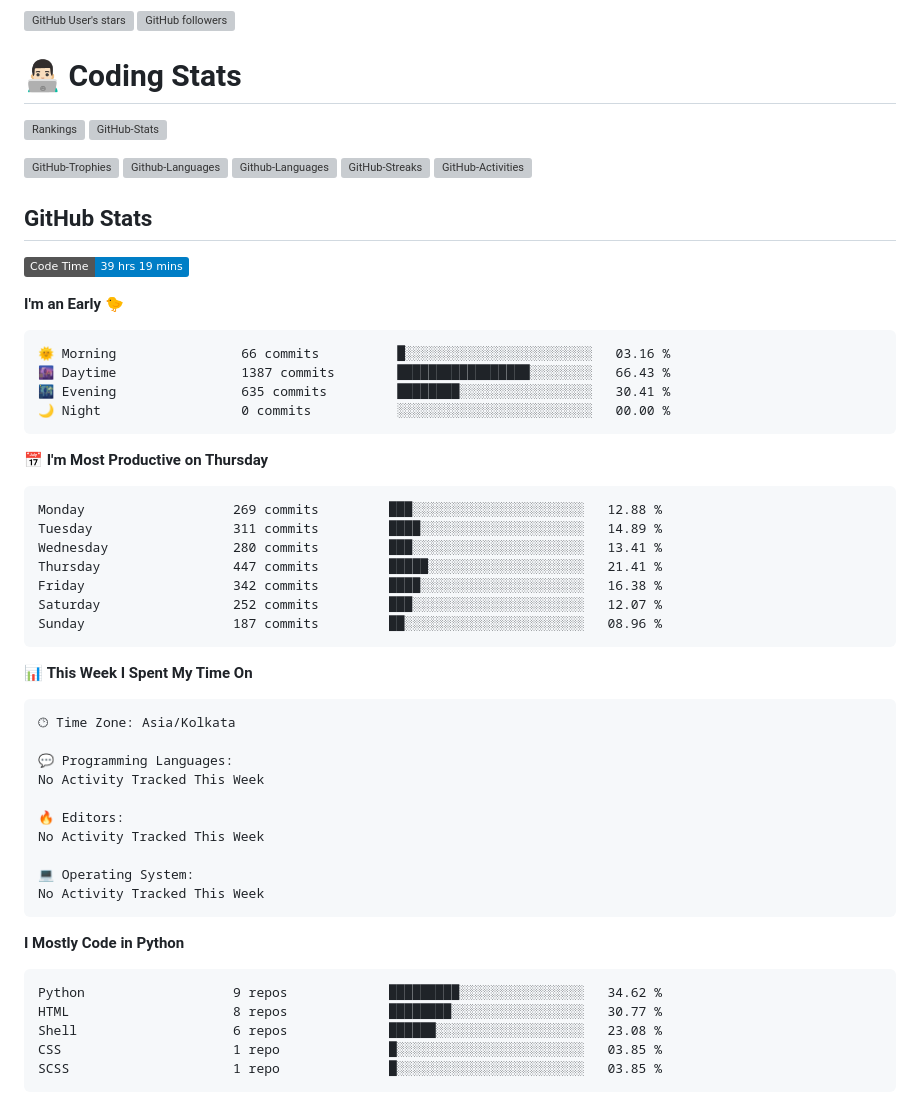
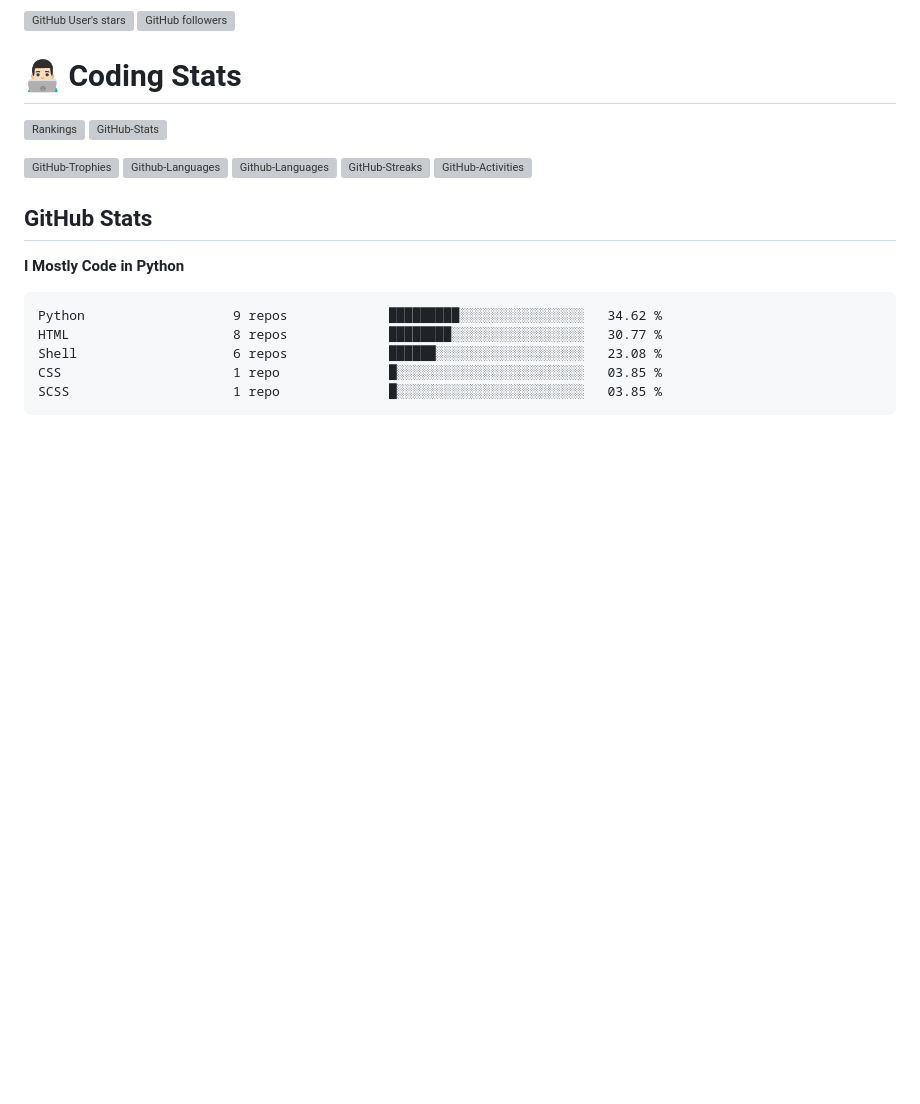
Before and after one commit to HackerSM9/HackerSM9, a Markdown page: README.md, the part around one of its changes. Drawn GitHub-style; badges without logos; blank space fills up the shorter version; grey boxes are pictures that could not be loaded.

Commit message:
Updated with Dev Metrics

````diff
--- a/README.md
+++ b/README.md
@@ -27,44 +27,6 @@
 
 ## GitHub Stats
 <!--START_SECTION:waka-->
-![Code Time](http://img.shields.io/badge/Code%20Time-39%20hrs%2019%20mins-blue)
-
-**I'm an Early 🐤**
-
-```text
-🌞 Morning                66 commits          █░░░░░░░░░░░░░░░░░░░░░░░░   03.16 %
-🌆 Daytime                1387 commits        █████████████████░░░░░░░░   66.43 %
-🌃 Evening                635 commits         ████████░░░░░░░░░░░░░░░░░   30.41 %
-🌙 Night                  0 commits           ░░░░░░░░░░░░░░░░░░░░░░░░░   00.00 %
-```
-📅 **I'm Most Productive on Thursday**
-
-```text
-Monday                   269 commits         ███░░░░░░░░░░░░░░░░░░░░░░   12.88 %
-Tuesday                  311 commits         ████░░░░░░░░░░░░░░░░░░░░░   14.89 %
-Wednesday                280 commits         ███░░░░░░░░░░░░░░░░░░░░░░   13.41 %
-Thursday                 447 commits         █████░░░░░░░░░░░░░░░░░░░░   21.41 %
-Friday                   342 commits         ████░░░░░░░░░░░░░░░░░░░░░   16.38 %
-Saturday                 252 commits         ███░░░░░░░░░░░░░░░░░░░░░░   12.07 %
-Sunday                   187 commits         ██░░░░░░░░░░░░░░░░░░░░░░░   08.96 %
-```
-
-
-📊 **This Week I Spent My Time On**
-
-```text
-🕑︎ Time Zone: Asia/Kolkata
-
-💬 Programming Languages:
-No Activity Tracked This Week
-
-🔥 Editors:
-No Activity Tracked This Week
-
-💻 Operating System:
-No Activity Tracked This Week
-```
-
 **I Mostly Code in Python**
 
 ```text
````
Also changed, not shown: other parts of README.md (+1 -1 lines).
